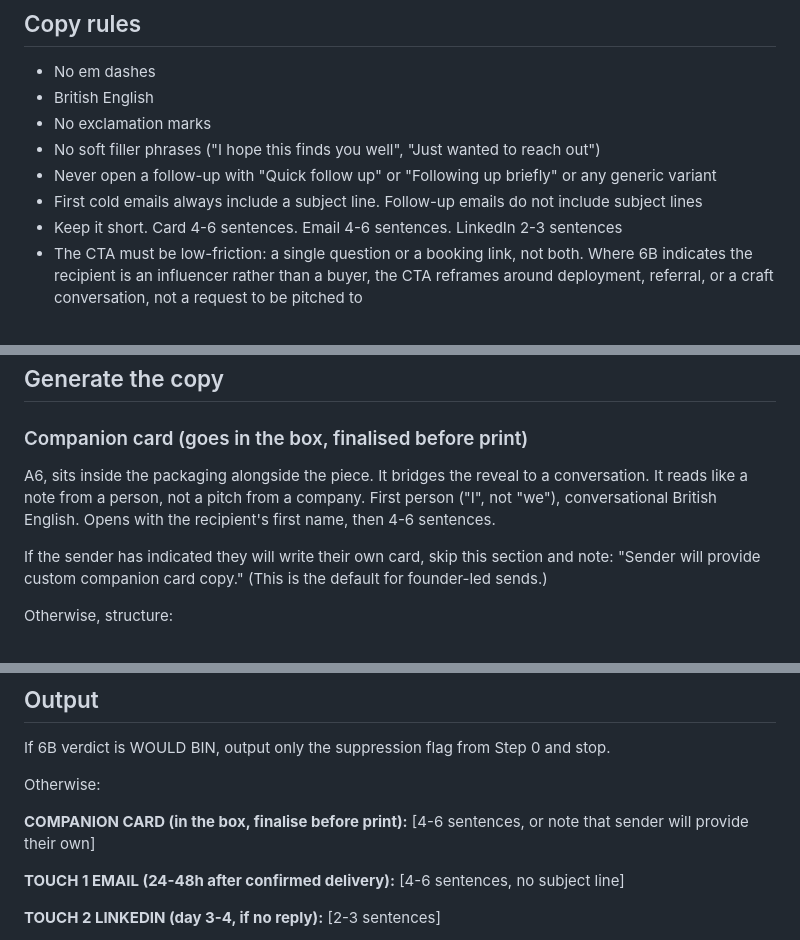
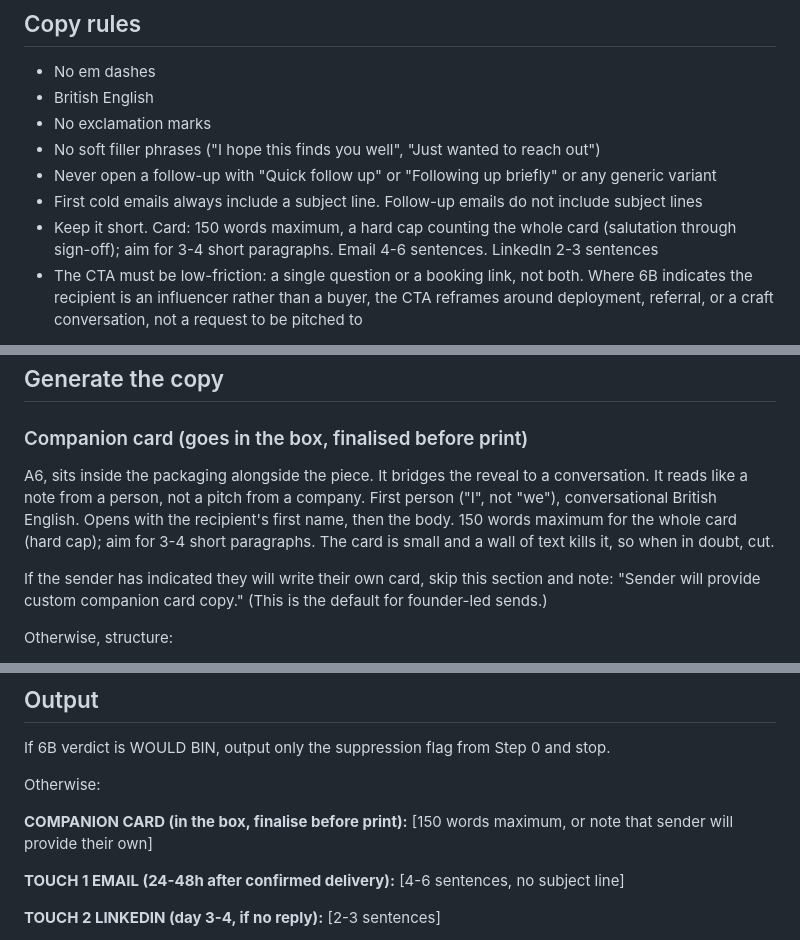
Before and after one commit to joetrajectory/sentrada-one-pager, a Markdown page: runner/templates/prompt7_followup.md, 3 parts joined by grey strips. Rendered like a GitHub page.

Commit message:
P7: cap companion card at 150 words (hard cap, whole card)
Replaces the loose '4-6 sentences' card guidance with a 150-word maximum across
the copy rules, the card section, and the output stub.

Co-Authored-By: Claude Opus 4.8 (1M context) <noreply@anthropic.com>
Claude-Session: https://claude.ai/code/session_01Ngfz8jdZ6fRZY4P2AoTSi1

```diff
--- a/runner/templates/prompt7_followup.md
+++ b/runner/templates/prompt7_followup.md
@@ -88,7 +88,7 @@ Every factual claim on the card and in the follow-up (metrics, named people, hir
 - No soft filler phrases ("I hope this finds you well", "Just wanted to reach out")
 - Never open a follow-up with "Quick follow up" or "Following up briefly" or any generic variant
 - First cold emails always include a subject line. Follow-up emails do not include subject lines
-- Keep it short. Card 4-6 sentences. Email 4-6 sentences. LinkedIn 2-3 sentences
+- Keep it short. Card: 150 words maximum, a hard cap counting the whole card (salutation through sign-off); aim for 3-4 short paragraphs. Email 4-6 sentences. LinkedIn 2-3 sentences
 - The CTA must be low-friction: a single question or a booking link, not both. Where 6B indicates the recipient is an influencer rather than a buyer, the CTA reframes around deployment, referral, or a craft conversation, not a request to be pitched to
 
 **Anti-pattern (never do this):** Do not invert a positive metric into its negative. If the company publishes a number as an achievement (e.g. 11.3% cold-calling success rate, 4x the industry average), do not reframe it as "88.7% failure." The recipient knows the inverse. They published the positive number on purpose. Inverting it signals that you did not understand their position, and the follow-up loses credibility on first read. Instead, lead with their number in their framing, then name the gap it cannot close. This rule applies regardless of what the 6B simulation or any upstream input hands you. If the highest-leverage change from 6B contains an inverted metric, rewrite the framing. Do not inherit inversions.
@@ -124,7 +124,7 @@ Touch 3 must use the Reserve research detail and must not reuse the key metric o
 
 ### Companion card (goes in the box, finalised before print)
 
-A6, sits inside the packaging alongside the piece. It bridges the reveal to a conversation. It reads like a note from a person, not a pitch from a company. First person ("I", not "we"), conversational British English. Opens with the recipient's first name, then 4-6 sentences.
+A6, sits inside the packaging alongside the piece. It bridges the reveal to a conversation. It reads like a note from a person, not a pitch from a company. First person ("I", not "we"), conversational British English. Opens with the recipient's first name, then the body. 150 words maximum for the whole card (hard cap); aim for 3-4 short paragraphs. The card is small and a wall of text kills it, so when in doubt, cut.
 
 If the sender has indicated they will write their own card, skip this section and note: "Sender will provide custom companion card copy." (This is the default for founder-led sends.)
 
@@ -174,7 +174,7 @@ If 6B verdict is WOULD BIN, output only the suppression flag from Step 0 and sto
 Otherwise:
 
 **COMPANION CARD (in the box, finalise before print):**
-[4-6 sentences, or note that sender will provide their own]
+[150 words maximum, or note that sender will provide their own]
 
 **TOUCH 1 EMAIL (24-48h after confirmed delivery):**
 [4-6 sentences, no subject line]
```
